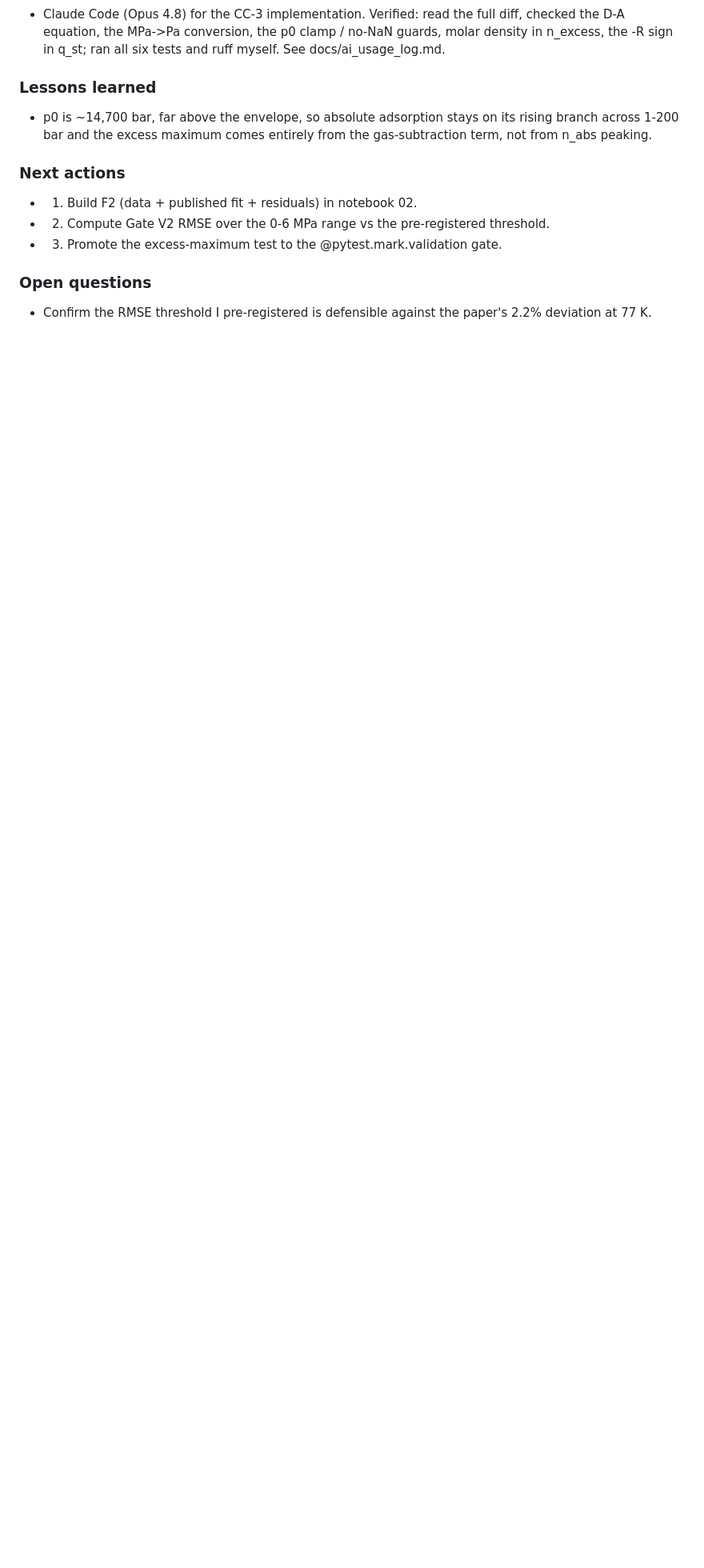
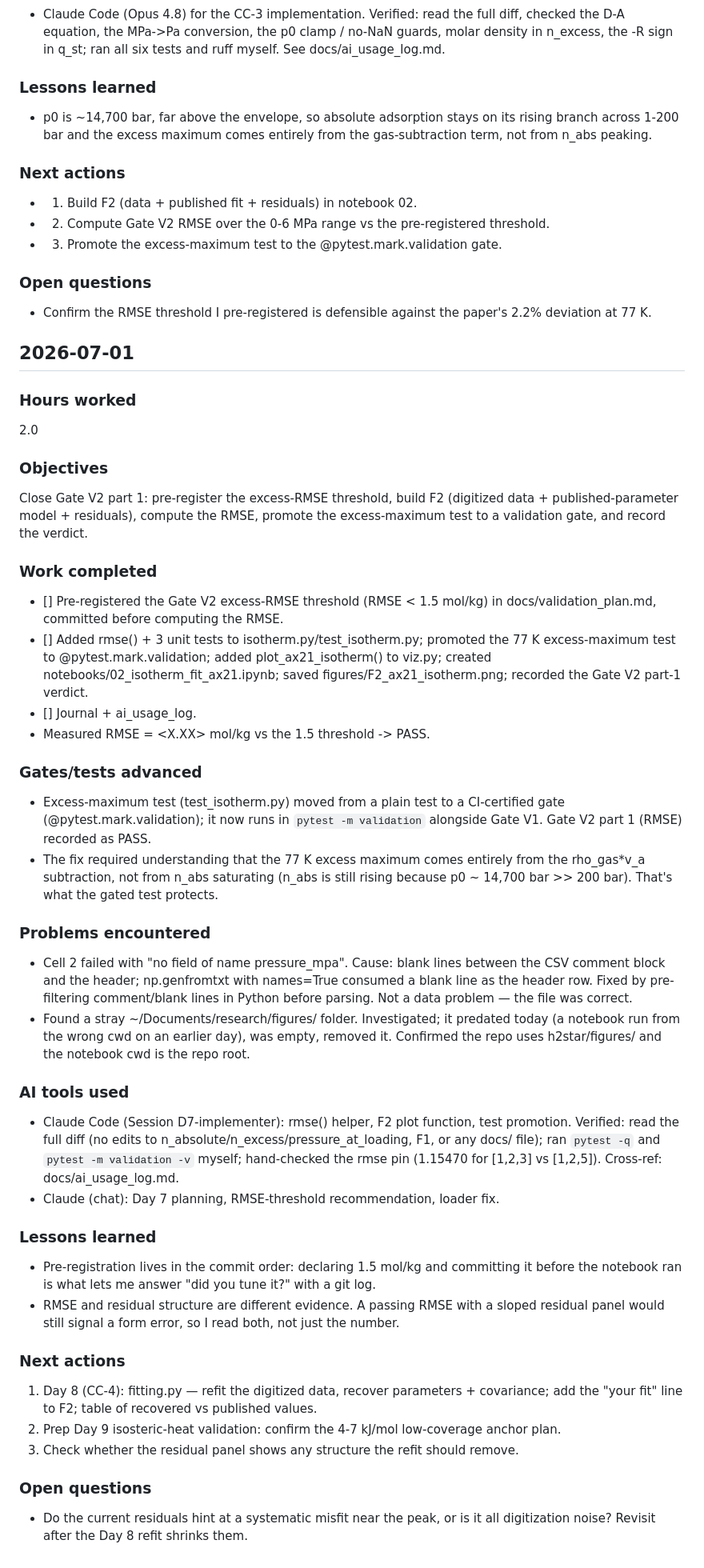
Before and after one commit to AvinGupta-ship-it/h2star, a Markdown page: docs/progress_journal.md, the part around the change. Shown at 80% size. Drawn GitHub-style; blank space fills up the shorter version.

Commit message:
Journal and AI-usage log: Day 7 (Gate V2 part 1)

```diff
--- a/docs/progress_journal.md
+++ b/docs/progress_journal.md
@@ -344,3 +344,62 @@ reproduction. Set up Gate V2 without closing it.
 - 3. Promote the excess-maximum test to the @pytest.mark.validation gate.
 ### Open questions
 - Confirm the RMSE threshold I pre-registered is defensible against the paper's 2.2% deviation at 77 K.
+
+## 2026-07-01
+### Hours worked
+2.0
+
+### Objectives
+Close Gate V2 part 1: pre-register the excess-RMSE threshold, build F2 (digitized
+data + published-parameter model + residuals), compute the RMSE, promote the
+excess-maximum test to a validation gate, and record the verdict.
+
+### Work completed
+- [<SHA-A>] Pre-registered the Gate V2 excess-RMSE threshold (RMSE < 1.5 mol/kg)
+  in docs/validation_plan.md, committed before computing the RMSE.
+- [<SHA-B>] Added rmse() + 3 unit tests to isotherm.py/test_isotherm.py; promoted
+  the 77 K excess-maximum test to @pytest.mark.validation; added plot_ax21_isotherm()
+  to viz.py; created notebooks/02_isotherm_fit_ax21.ipynb; saved figures/F2_ax21_isotherm.png;
+  recorded the Gate V2 part-1 verdict.
+- [<SHA-C>] Journal + ai_usage_log.
+- Measured RMSE = <X.XX> mol/kg vs the 1.5 threshold -> PASS.
+
+### Gates/tests advanced
+- Excess-maximum test (test_isotherm.py) moved from a plain test to a CI-certified
+  gate (@pytest.mark.validation); it now runs in `pytest -m validation` alongside
+  Gate V1. Gate V2 part 1 (RMSE) recorded as PASS.
+- The fix required understanding that the 77 K excess maximum comes entirely from
+  the rho_gas*v_a subtraction, not from n_abs saturating (n_abs is still rising
+  because p0 ~ 14,700 bar >> 200 bar). That's what the gated test protects.
+
+### Problems encountered
+- Cell 2 failed with "no field of name pressure_mpa". Cause: blank lines between the
+  CSV comment block and the header; np.genfromtxt with names=True consumed a blank
+  line as the header row. Fixed by pre-filtering comment/blank lines in Python before
+  parsing. Not a data problem — the file was correct.
+- Found a stray ~/Documents/research/figures/ folder. Investigated; it predated today
+  (a notebook run from the wrong cwd on an earlier day), was empty, removed it. Confirmed
+  the repo uses h2star/figures/ and the notebook cwd is the repo root.
+
+### AI tools used
+- Claude Code (Session D7-implementer): rmse() helper, F2 plot function, test promotion.
+  Verified: read the full diff (no edits to n_absolute/n_excess/pressure_at_loading, F1,
+  or any docs/ file); ran `pytest -q` and `pytest -m validation -v` myself; hand-checked
+  the rmse pin (1.15470 for [1,2,3] vs [1,2,5]). Cross-ref: docs/ai_usage_log.md.
+- Claude (chat): Day 7 planning, RMSE-threshold recommendation, loader fix.
+
+### Lessons learned
+- Pre-registration lives in the commit order: declaring 1.5 mol/kg and committing it
+  before the notebook ran is what lets me answer "did you tune it?" with a git log.
+- RMSE and residual structure are different evidence. A passing RMSE with a sloped
+  residual panel would still signal a form error, so I read both, not just the number.
+
+### Next actions
+1. Day 8 (CC-4): fitting.py — refit the digitized data, recover parameters + covariance;
+   add the "your fit" line to F2; table of recovered vs published values.
+2. Prep Day 9 isosteric-heat validation: confirm the 4-7 kJ/mol low-coverage anchor plan.
+3. Check whether the residual panel shows any structure the refit should remove.
+
+### Open questions
+- Do the current residuals hint at a systematic misfit near the peak, or is it all
+  digitization noise? Revisit after the Day 8 refit shrinks them.
```
Also changed, not shown: docs/ai_usage_log.md (+14 -0 lines).
